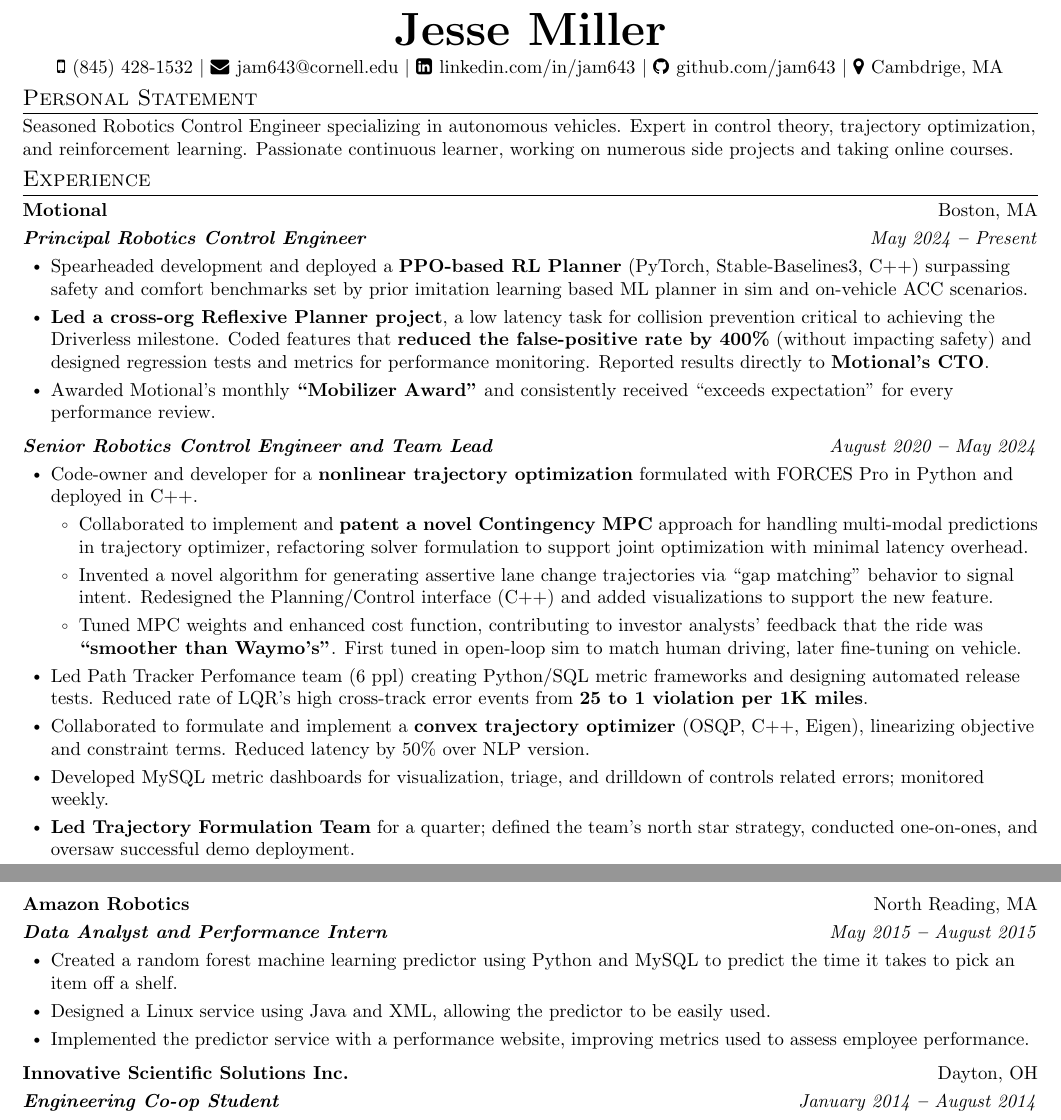
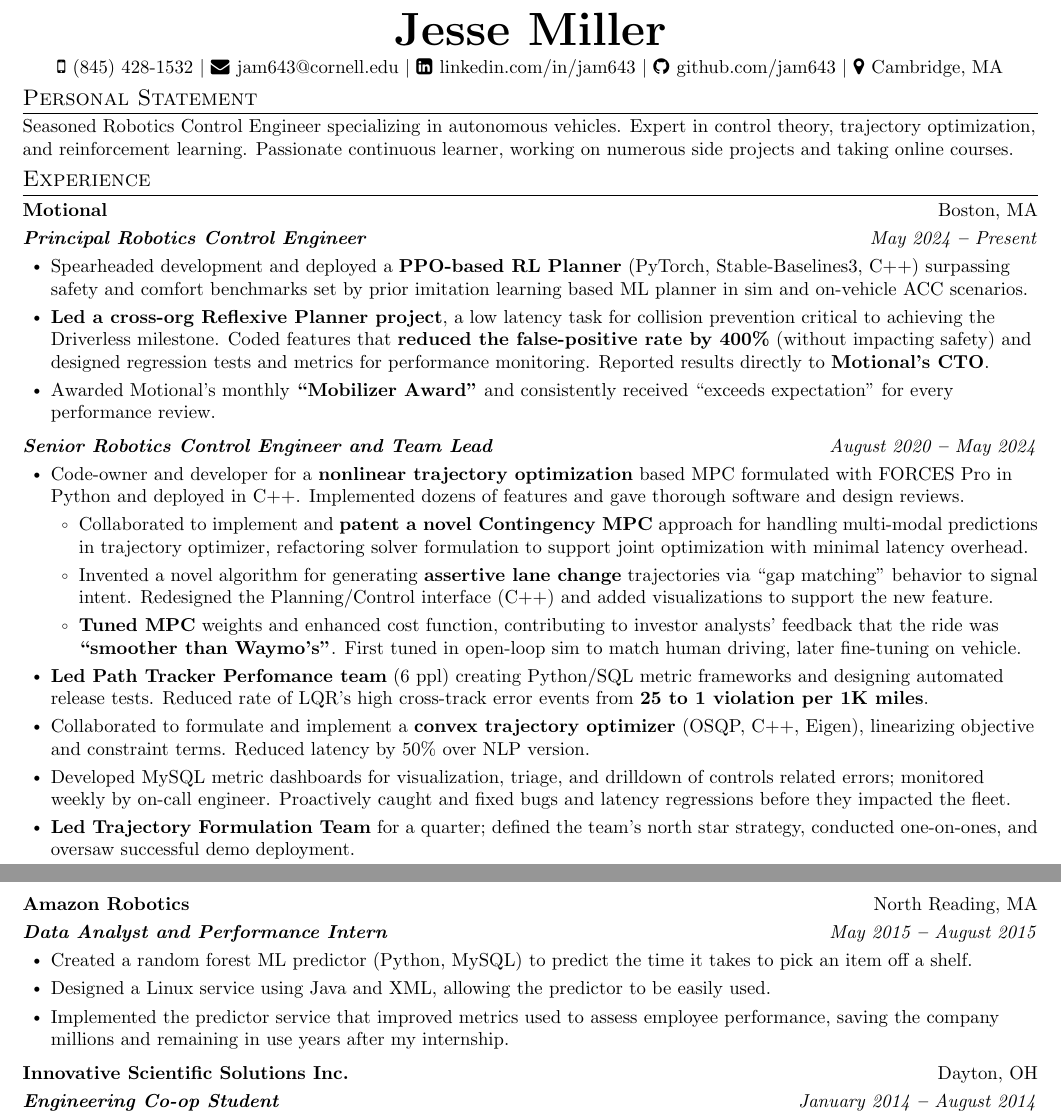
Before and after one commit to jam643/resume, a LaTeX CV (jesse_miller_resume.tex): two parts of pages 1 and 2 of 3, joined at a grey line, cut so that both start at the same text. Compiled offline with pdfLaTeX.

Commit message:
chatgpt comments

```diff
--- a/jesse_miller_resume.tex
+++ b/jesse_miller_resume.tex
@@ -70,7 +70,7 @@
 
 \iftoggle{is_long_version}
 {\linespread{1.0}}  % single line spacing
-{\linespread{0.99}}  % single line spacing
+{\linespread{0.97}}  % single line spacing
 \setlength{\parskip}{0pt} % paragraph spacing
 
 % bullet list spacing
@@ -150,7 +150,7 @@
   % $|$
   % \faGlobe \hspace{\spaceAfterLogo} \href{https://jam643.github.io}{Portfolio}
   $|$
-  \faMapMarker \hspace{\spaceAfterLogo} \href{https://maps.app.goo.gl/hpB8QGkNWpEHrJGD9}{Cambdrige, MA}
+  \faMapMarker \hspace{\spaceAfterLogo} \href{https://maps.app.goo.gl/hpB8QGkNWpEHrJGD9}{Cambridge, MA}
 \end{center}
 
 %----------- SUMMARY -----------
@@ -178,17 +178,15 @@
 \titleAndDateHeading
 {Senior Robotics Control Engineer and Team Lead}{August 2020 \textbf{--} May 2024}
 \outerBulletListStart
-\bulletItem{Code-owner and developer for a \textbf{nonlinear trajectory optimization} formulated with FORCES Pro in Python and deployed in C++.}
+\bulletItem{Code-owner and developer for a \textbf{nonlinear trajectory optimization} based MPC formulated with FORCES Pro in Python and deployed in C++. Implemented dozens of features and gave thorough software and design reviews.}
 \innerBulletListStart
 \bulletItem{Collaborated to implement and \textbf{patent a novel Contingency MPC} approach for handling multi-modal predictions in trajectory optimizer, refactoring solver formulation to support joint optimization with minimal latency overhead.}
-\bulletItem{Invented a novel algorithm for generating assertive lane change trajectories via \enquote{gap matching} behavior to signal intent. Redesigned the Planning/Control interface (C++) and added visualizations to support the new feature.}
-\bulletItem{Tuned MPC weights and enhanced cost function, contributing to investor analysts’ feedback that the ride was \textbf{\enquote{smoother than Waymo’s}}. First tuned in open-loop sim to match human driving, later fine-tuning on vehicle.}
+\bulletItem{Invented a novel algorithm for generating \textbf{assertive lane change} trajectories via \enquote{gap matching} behavior to signal intent. Redesigned the Planning/Control interface (C++) and added visualizations to support the new feature.}
+\bulletItem{\textbf{Tuned MPC} weights and enhanced cost function, contributing to investor analysts’ feedback that the ride was \textbf{\enquote{smoother than Waymo’s}}. First tuned in open-loop sim to match human driving, later fine-tuning on vehicle.}
 \innerBulletListEnd
-\bulletItem{Led Path Tracker Perfomance team (6 ppl) creating Python/SQL metric frameworks and designing automated release tests. Reduced rate of LQR's high cross-track error events from \textbf{25 to 1 violation per 1K miles}.}
+\bulletItem{\textbf{Led Path Tracker Perfomance team} (6 ppl) creating Python/SQL metric frameworks and designing automated release tests. Reduced rate of LQR's high cross-track error events from \textbf{25 to 1 violation per 1K miles}.}
 \bulletItem{Collaborated to formulate and implement a \textbf{convex trajectory optimizer} (OSQP, C++, Eigen), linearizing objective and constraint terms. Reduced latency by 50\% over NLP version.}
-\iftoggle{is_long_version}{
-  \bulletItem{Developed MySQL metric dashboards for visualization, triage, and drilldown of controls related errors; monitored weekly.}
-}{}
+\bulletItem{Developed MySQL metric dashboards for visualization, triage, and drilldown of controls related errors; monitored weekly by on-call engineer. Proactively caught and fixed bugs and latency regressions before they impacted the fleet.}
 \bulletItem{\textbf{Led Trajectory Formulation Team} for a quarter; defined the team’s north star strategy, conducted one-on-ones, and oversaw successful demo deployment.}
 \bulletItem{Developed and patented an \textbf{ML based vehicle dynamics model} for simulation (LSTM in PyTorch) and deployed it in C++, reducing average displacement error by 40\% over 8s compared to existing physics based model.}
 \bulletItem{Primary code owner and top contributor for repo containing Python analysis scripts used for AV log visualization and debug, regularly used by 30+ people. Adding log streaming support and improving deserialization speed by 100x.}
@@ -254,11 +252,11 @@
 \titleAndDateHeading
 {Data Analyst and Performance Intern}{May 2015 \textbf{--} August 2015}
 \outerBulletListStart
-\bulletItem{Created a random forest machine learning predictor using Python and MySQL to predict the time it takes to pick an item off a shelf.}
+\bulletItem{Created a random forest ML predictor (Python, MySQL) to predict the time it takes to pick an item off a shelf.}
 \iftoggle{is_long_version}{
   \bulletItem{Designed a Linux service using Java and XML, allowing the predictor to be easily used.}
 }{}
-\bulletItem{Implemented the predictor service with a performance website, improving metrics used to assess employee performance.}
+\bulletItem{Implemented the predictor service that improved metrics used to assess employee performance, saving the company millions and remaining in use years after my internship.}
 \outerBulletListEnd
 
 \companyNameAndLocationHeading
```
Also changed, not shown: images/jesse_miller_resume-0.png, images/jesse_miller_resume-1.png, images/jesse_miller_resume-2.png, jesse_miller_resume.pdf, jesse_miller_resume.tex (2 more changed lines).
